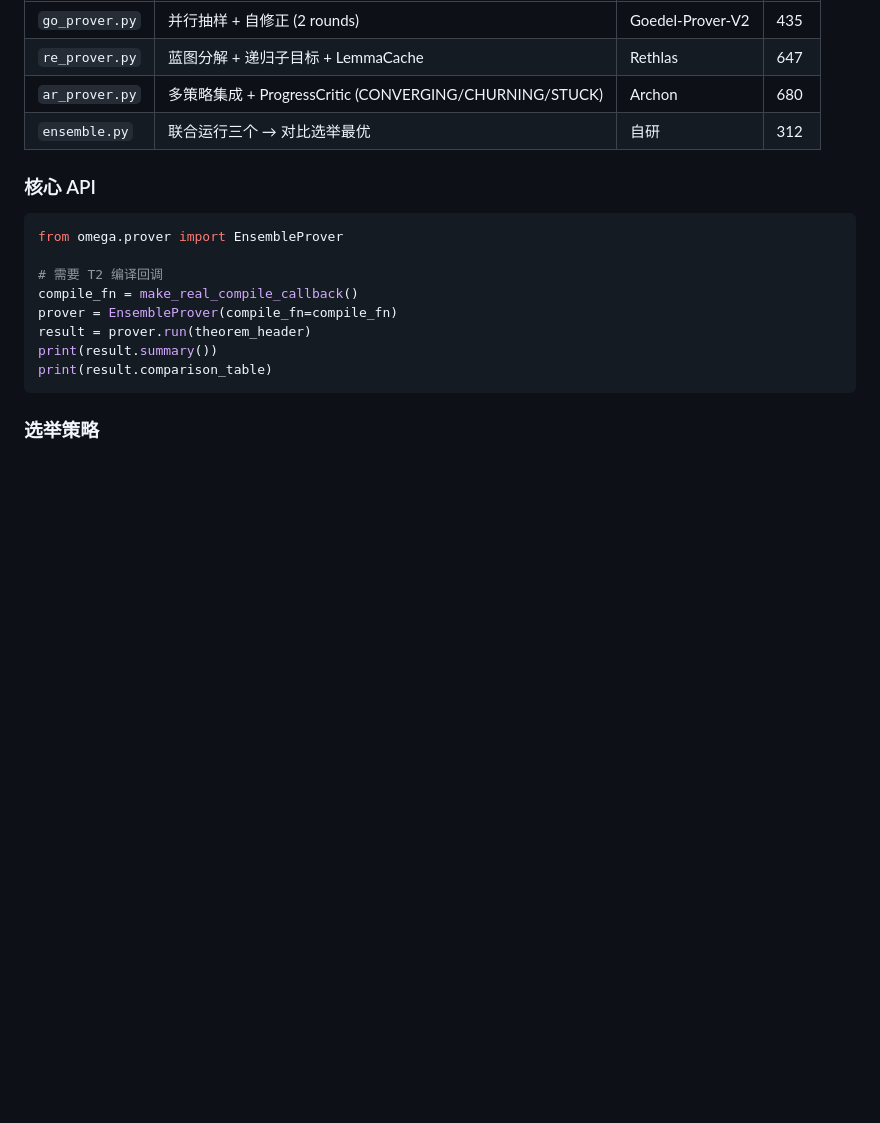
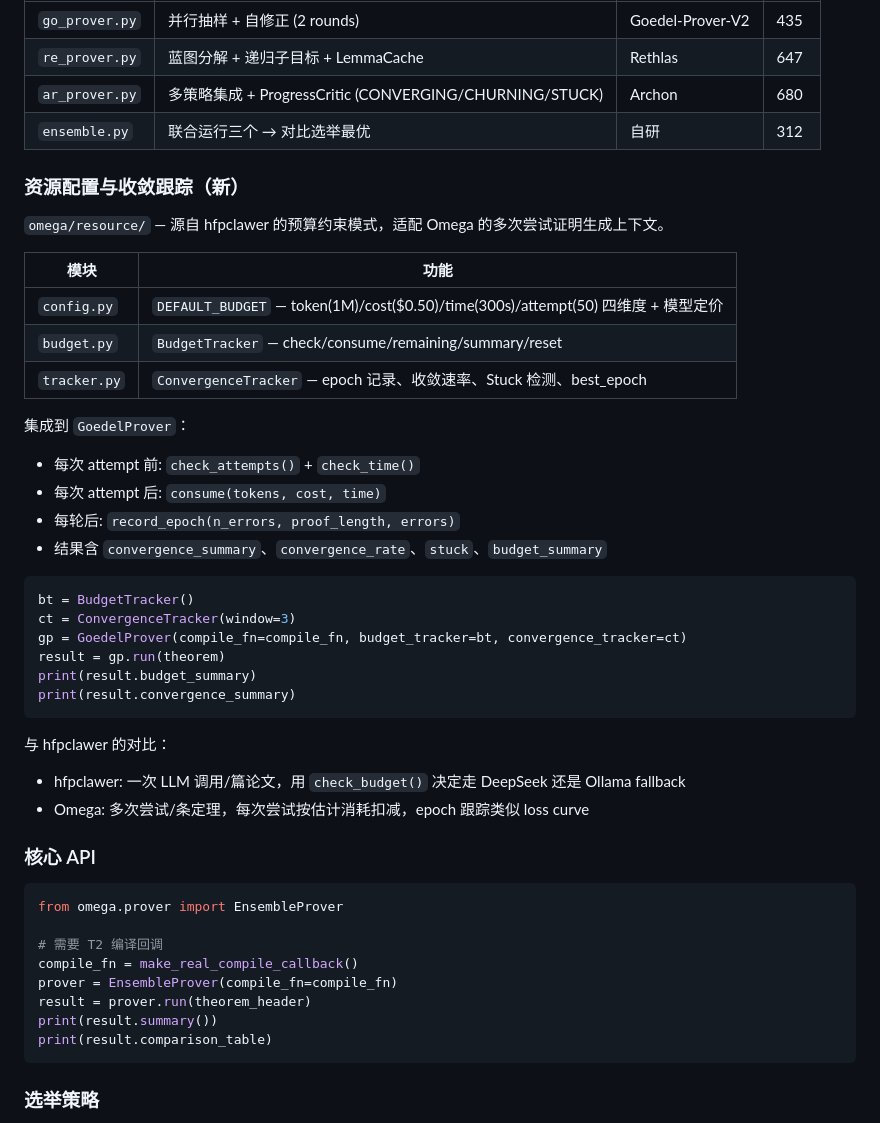
Before and after one commit to diamond2nv/omega-architect, a Markdown page: AGENTS.md, the part around the change. GitHub-like rendering; blank space fills up the shorter version.

Commit message:
docs: AGENTS.md resource constraint section

````diff
--- a/AGENTS.md
+++ b/AGENTS.md
@@ -141,6 +141,35 @@ omega/search/
 | `ar_prover.py` | 多策略集成 + ProgressCritic (CONVERGING/CHURNING/STUCK) | Archon | 680 |
 | `ensemble.py` | 联合运行三个 → 对比选举最优 | 自研 | 312 |
 
+### 资源配置与收敛跟踪（新）
+
+`omega/resource/` — 源自 hfpclawer 的预算约束模式，适配 Omega 的多次尝试证明生成上下文。
+
+| 模块 | 功能 |
+|------|------|
+| `config.py` | `DEFAULT_BUDGET` — token(1M)/cost($0.50)/time(300s)/attempt(50) 四维度 + 模型定价 |
+| `budget.py` | `BudgetTracker` — check/consume/remaining/summary/reset |
+| `tracker.py` | `ConvergenceTracker` — epoch 记录、收敛速率、Stuck 检测、best_epoch |
+
+集成到 `GoedelProver`：
+- 每次 attempt 前: `check_attempts()` + `check_time()`
+- 每次 attempt 后: `consume(tokens, cost, time)`
+- 每轮后: `record_epoch(n_errors, proof_length, errors)`
+- 结果含 `convergence_summary`、`convergence_rate`、`stuck`、`budget_summary`
+
+```python
+bt = BudgetTracker()
+ct = ConvergenceTracker(window=3)
+gp = GoedelProver(compile_fn=compile_fn, budget_tracker=bt, convergence_tracker=ct)
+result = gp.run(theorem)
+print(result.budget_summary)
+print(result.convergence_summary)
+```
+
+与 hfpclawer 的对比：
+- hfpclawer: 一次 LLM 调用/篇论文，用 `check_budget()` 决定走 DeepSeek 还是 Ollama fallback
+- Omega: 多次尝试/条定理，每次尝试按估计消耗扣减，epoch 跟踪类似 loss curve
+
 ### 核心 API
 
 ```python
````
